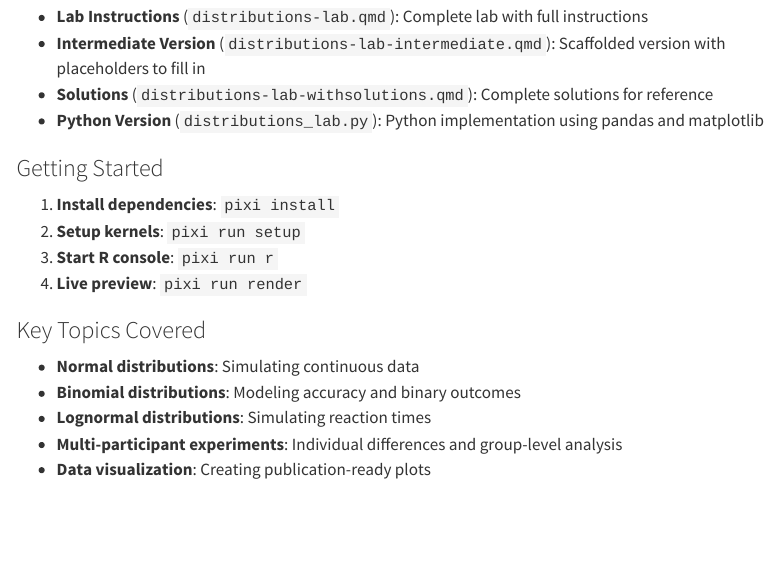
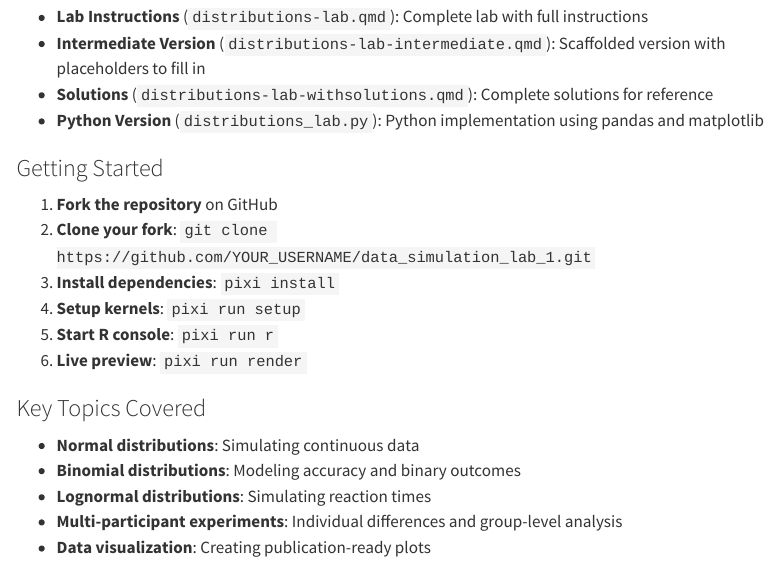
Before and after one commit to Junyi-Ch/data_simulation_lab_1, a Quarto document (code/index.qmd): the page in a window 1100 px wide, from 560 px down. Rendered offline with R 4.5, knitr and Pandoc in place of Quarto, with nearby package versions; menus at the side of the page are left out.

Commit message:
update readme and index.qmd

```diff
--- a/code/index.qmd
+++ b/code/index.qmd
@@ -36,10 +36,12 @@ This lab includes multiple versions to support different learning styles:
 
 ### Getting Started
 
-1.  **Install dependencies**: `pixi install`
-2.  **Setup kernels**: `pixi run setup`
-3.  **Start R console**: `pixi run r`
-4.  **Live preview**: `pixi run render`
+1.  **Fork the repository** on GitHub
+2.  **Clone your fork**: `git clone https://github.com/YOUR_USERNAME/data_simulation_lab_1.git`
+3.  **Install dependencies**: `pixi install`
+4.  **Setup kernels**: `pixi run setup`
+5.  **Start R console**: `pixi run r`
+6.  **Live preview**: `pixi run render`
 
 ### Key Topics Covered
 
```
Also changed, not shown: README.md.
